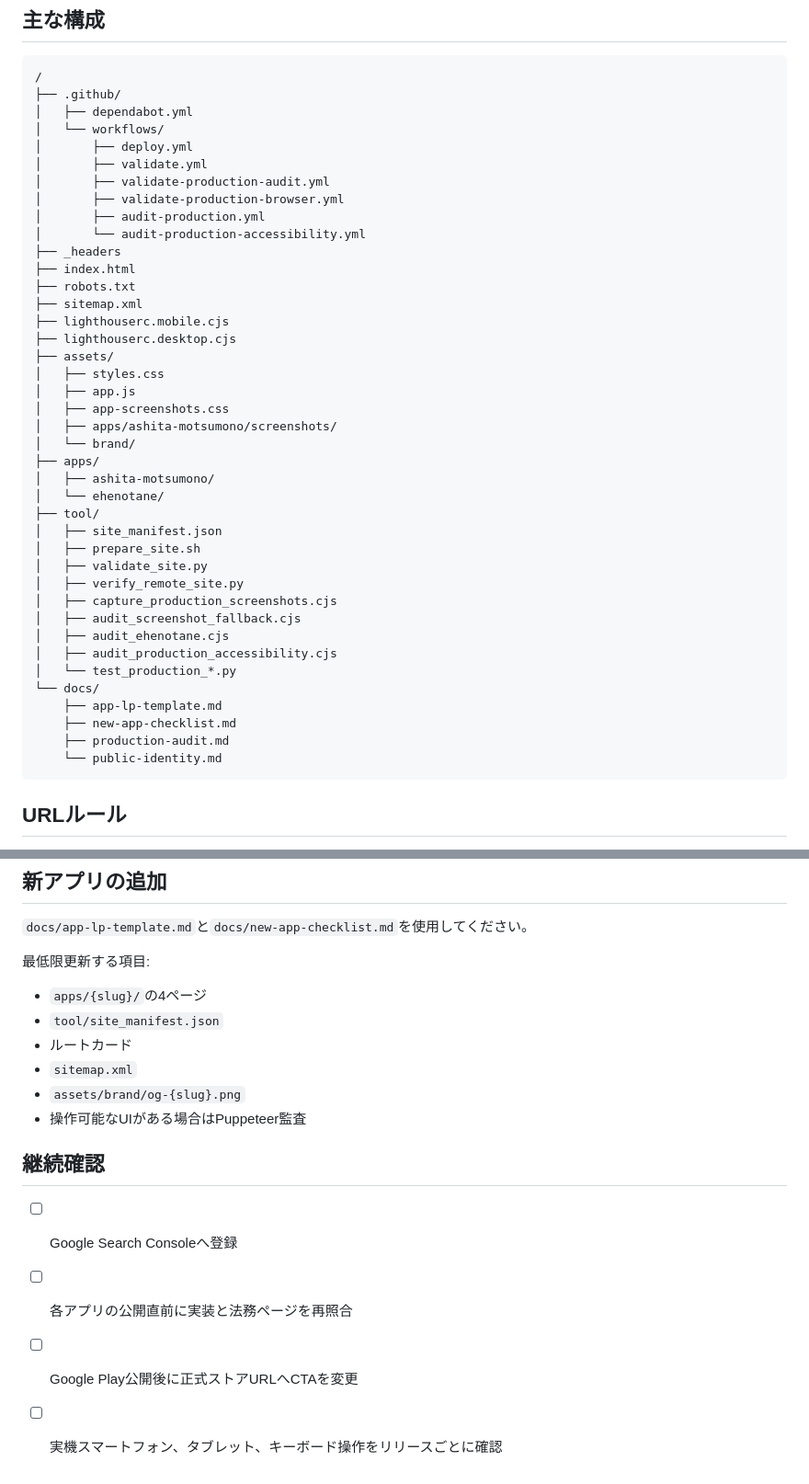
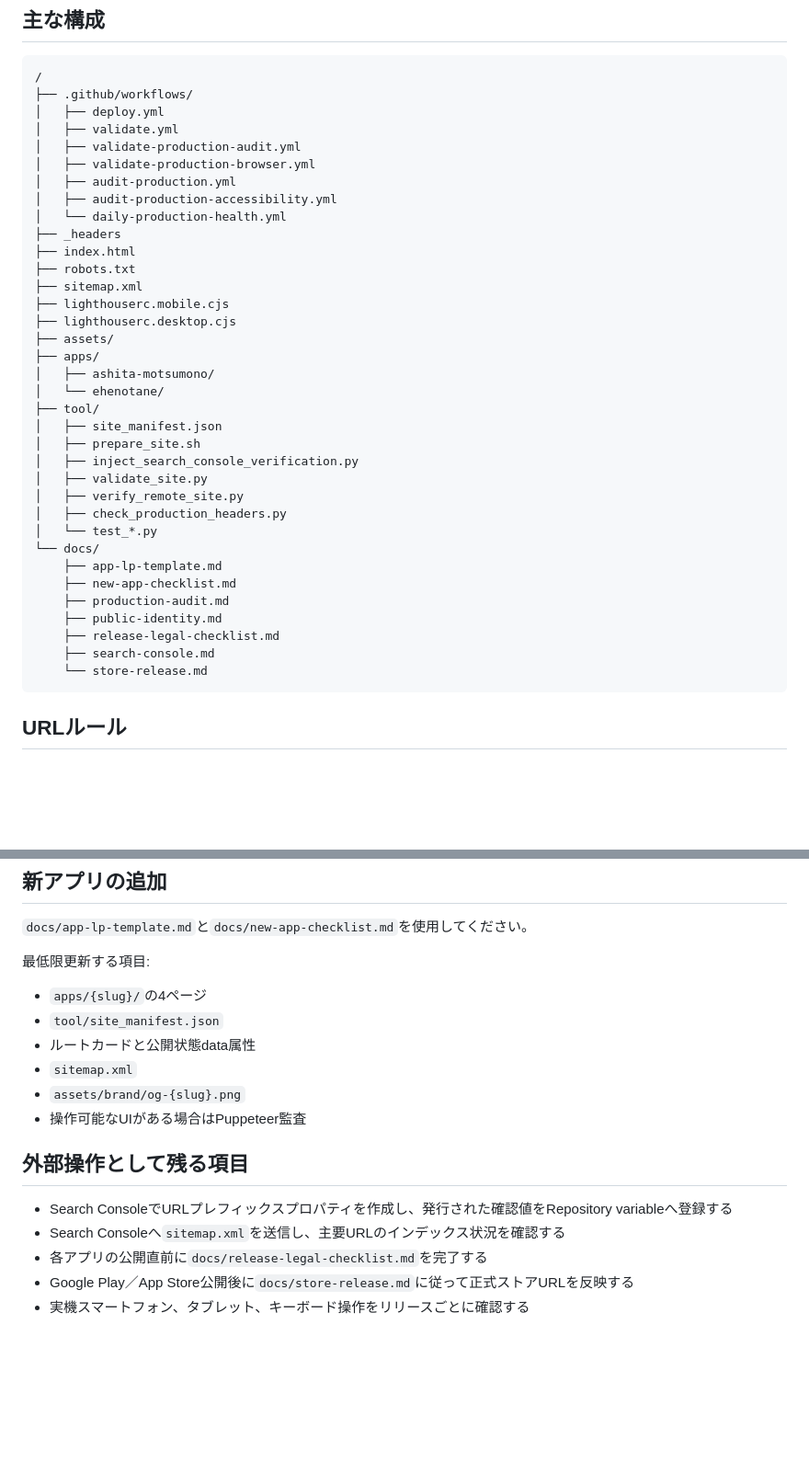
Before and after one commit to kaenozu/lp, a Markdown page: README.md, 2 parts joined by grey strips. Shown at 92% size. Drawn GitHub-style; blank space fills up the shorter version.

````diff
--- a/README.md
+++ b/README.md
@@ -172,15 +246,14 @@ done < <(find _site tool -type f \( -name '*.js' -o -name '*.cjs' \) -print0 | s
 
 ```text
 /
-├── .github/
-│   ├── dependabot.yml
-│   └── workflows/
-│       ├── deploy.yml
-│       ├── validate.yml
-│       ├── validate-production-audit.yml
-│       ├── validate-production-browser.yml
-│       ├── audit-production.yml
-│       └── audit-production-accessibility.yml
+├── .github/workflows/
+│   ├── deploy.yml
+│   ├── validate.yml
+│   ├── validate-production-audit.yml
+│   ├── validate-production-browser.yml
+│   ├── audit-production.yml
+│   ├── audit-production-accessibility.yml
+│   └── daily-production-health.yml
 ├── _headers
 ├── index.html
 ├── robots.txt
@@ -188,29 +261,25 @@ done < <(find _site tool -type f \( -name '*.js' -o -name '*.cjs' \) -print0 | s
 ├── lighthouserc.mobile.cjs
 ├── lighthouserc.desktop.cjs
 ├── assets/
-│   ├── styles.css
-│   ├── app.js
-│   ├── app-screenshots.css
-│   ├── apps/ashita-motsumono/screenshots/
-│   └── brand/
 ├── apps/
 │   ├── ashita-motsumono/
 │   └── ehenotane/
 ├── tool/
 │   ├── site_manifest.json
 │   ├── prepare_site.sh
+│   ├── inject_search_console_verification.py
 │   ├── validate_site.py
 │   ├── verify_remote_site.py
-│   ├── capture_production_screenshots.cjs
-│   ├── audit_screenshot_fallback.cjs
-│   ├── audit_ehenotane.cjs
-│   ├── audit_production_accessibility.cjs
-│   └── test_production_*.py
+│   ├── check_production_headers.py
+│   └── test_*.py
 └── docs/
     ├── app-lp-template.md
     ├── new-app-checklist.md
     ├── production-audit.md
-    └── public-identity.md
+    ├── public-identity.md
+    ├── release-legal-checklist.md
+    ├── search-console.md
+    └── store-release.md
 ```
 
 ## URLルール
@@ -233,14 +302,15 @@ done < <(find _site tool -type f \( -name '*.js' -o -name '*.cjs' \) -print0 | s
 
 - `apps/{slug}/`の4ページ
 - `tool/site_manifest.json`
-- ルートカード
+- ルートカードと公開状態data属性
 - `sitemap.xml`
 - `assets/brand/og-{slug}.png`
 - 操作可能なUIがある場合はPuppeteer監査
 
-## 継続確認
+## 外部操作として残る項目
 
-- [ ] Google Search Consoleへ登録
-- [ ] 各アプリの公開直前に実装と法務ページを再照合
-- [ ] Google Play公開後に正式ストアURLへCTAを変更
-- [ ] 実機スマートフォン、タブレット、キーボード操作をリリースごとに確認
+- Search ConsoleでURLプレフィックスプロパティを作成し、発行された確認値をRepository variableへ登録する
+- Search Consoleへ`sitemap.xml`を送信し、主要URLのインデックス状況を確認する
+- 各アプリの公開直前に`docs/release-legal-checklist.md`を完了する
+- Google Play／App Store公開後に`docs/store-release.md`に従って正式ストアURLを反映する
+- 実機スマートフォン、タブレット、キーボード操作をリリースごとに確認する
````
Also changed, not shown: other parts of README.md (+84 -10 lines).
